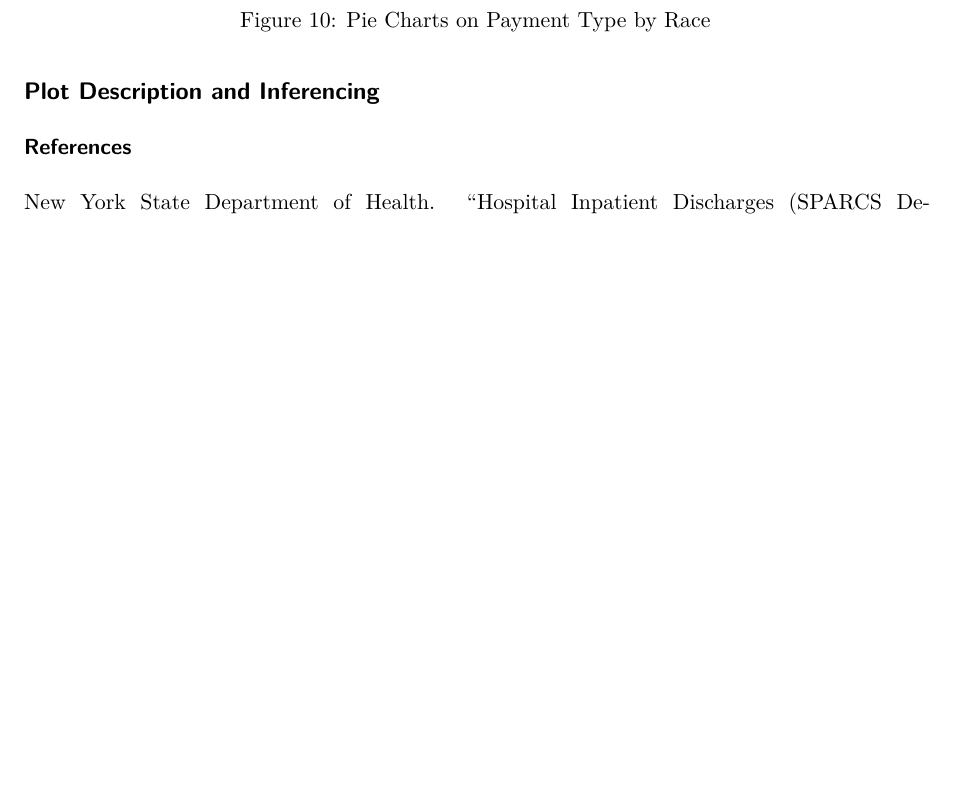
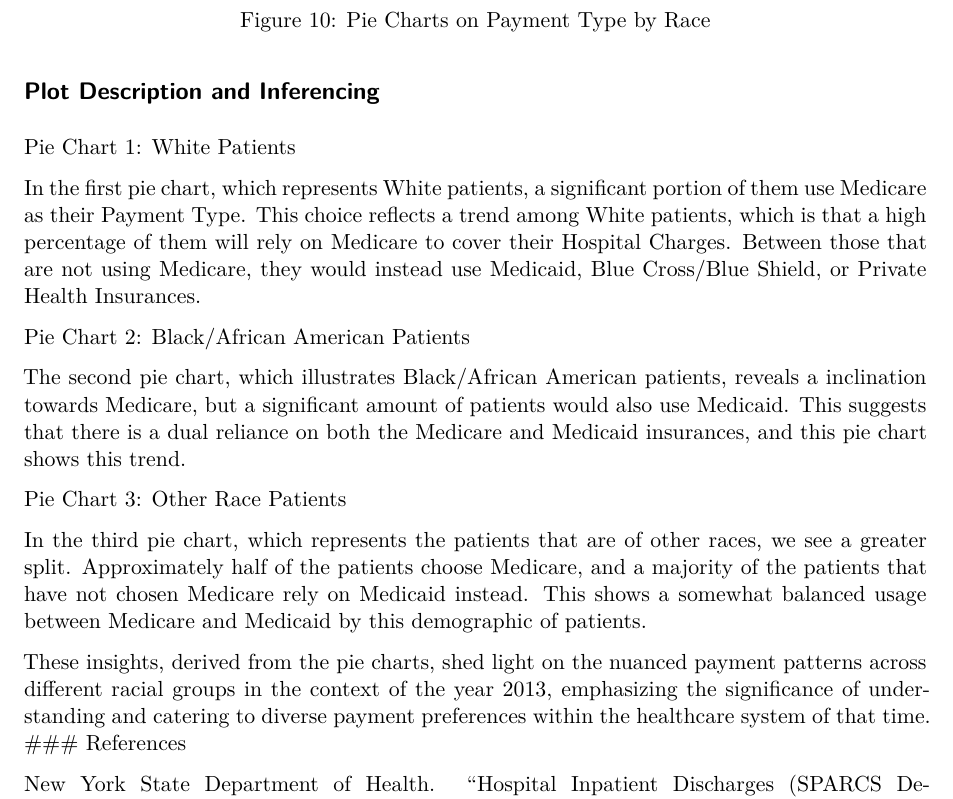
Before and after one commit to JAVillarino/STAT405Project, a Quarto document (DraftFour.qmd): part of page 12 of 12, cut so that both start at the same text, the shorter picture padded with empty space. Rendered offline with R 4.5, knitr and Pandoc in place of Quarto, then LaTeX, with nearby package versions; some code elsewhere in the file could not run offline.

Commit message:
Update DraftFour.qmd

```diff
--- a/DraftFour.qmd
+++ b/DraftFour.qmd
@@ -500,6 +500,19 @@ Figure 10: Pie Charts on Payment Type by Race
 
 ## Plot Description and Inferencing
 
+Pie Chart 1: White Patients
+
+In the first pie chart, which represents White patients, a significant portion of them use Medicare as their Payment Type. This choice reflects a trend among White patients, which is that a high percentage of them will rely on Medicare to cover their Hospital Charges. Between those that are not using Medicare, they would instead use Medicaid, Blue Cross/Blue Shield, or Private Health Insurances.
+
+Pie Chart 2: Black/African American Patients
+
+The second pie chart, which illustrates Black/African American patients, reveals a inclination towards Medicare, but a significant amount of patients would also use Medicaid. This suggests that there is a dual reliance on both the Medicare and Medicaid insurances, and this pie chart shows this trend.
+
+Pie Chart 3: Other Race Patients
+
+In the third pie chart, which represents the patients that are of other races, we see a greater split. Approximately half of the patients choose Medicare, and a majority of the patients that have not chosen Medicare rely on Medicaid instead. This shows a somewhat balanced usage between Medicare and Medicaid by this demographic of patients.
+
+These insights, derived from the pie charts, shed light on the nuanced payment patterns across different racial groups in the context of the year 2013, emphasizing the significance of understanding and catering to diverse payment preferences within the healthcare system of that time.
 ### References
 
 New York State Department of Health. "Hospital Inpatient Discharges (SPARCS De-Identified)." data.ny.gov, 2013, https://health.data.ny.gov/Health/Hospital-Inpatient-Discharges-SPARCS-De-Identified/npsr-cm47.
```
